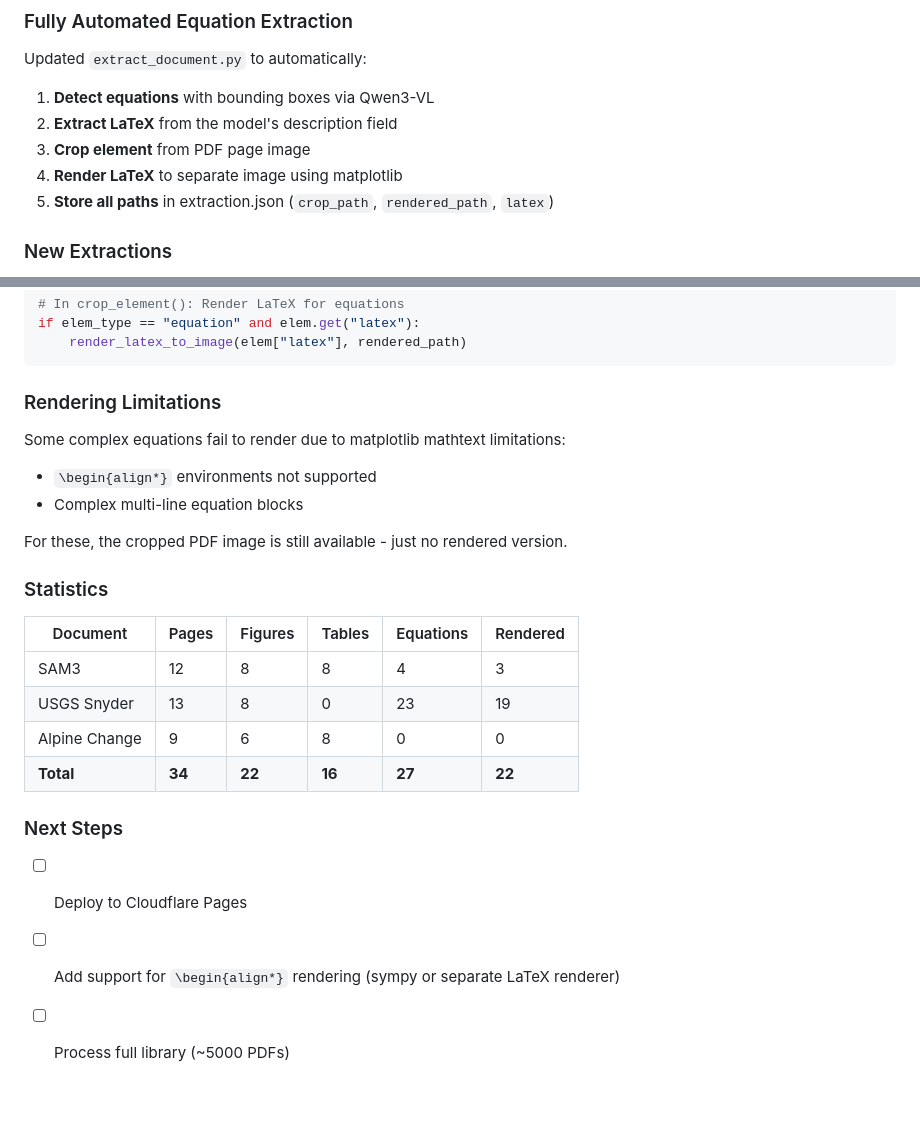
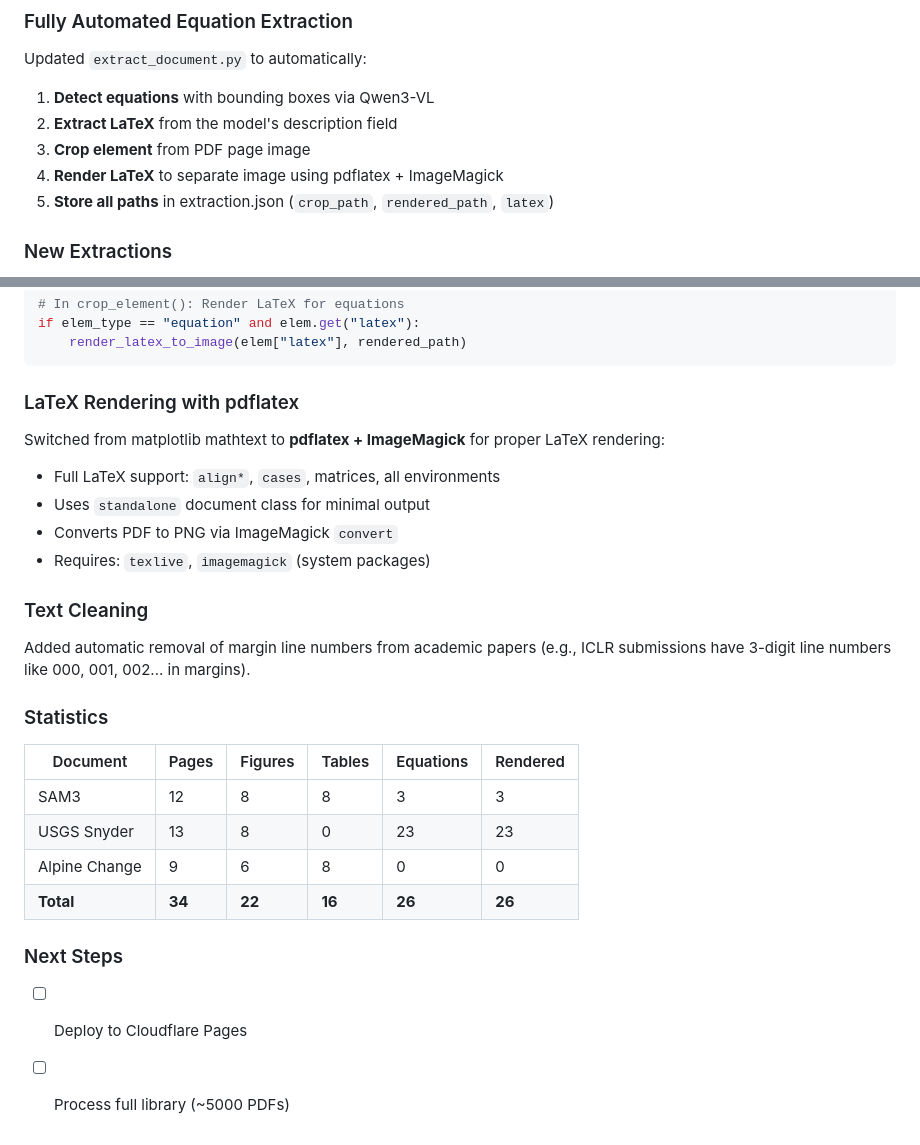
Before and after one commit to ominiverdi/osgeo-library, a Markdown page: PROGRESS.md, 2 parts joined by grey strips. GitHub-like rendering; blank space fills up the shorter version.

Commit message:
Update docs: pdflatex rendering, text cleaning, correct stats

````diff
--- a/PROGRESS.md
+++ b/PROGRESS.md
@@ -792,7 +792,7 @@ Updated `extract_document.py` to automatically:
 1. **Detect equations** with bounding boxes via Qwen3-VL
 2. **Extract LaTeX** from the model's description field
 3. **Crop element** from PDF page image
-4. **Render LaTeX** to separate image using matplotlib
+4. **Render LaTeX** to separate image using pdflatex + ImageMagick
 5. **Store all paths** in extraction.json (`crop_path`, `rendered_path`, `latex`)
 
 ### New Extractions
@@ -828,25 +828,28 @@ if elem_type == "equation" and elem.get("latex"):
     render_latex_to_image(elem["latex"], rendered_path)
 ```
 
-### Rendering Limitations
+### LaTeX Rendering with pdflatex
 
-Some complex equations fail to render due to matplotlib mathtext limitations:
-- `\begin{align*}` environments not supported
-- Complex multi-line equation blocks
+Switched from matplotlib mathtext to **pdflatex + ImageMagick** for proper LaTeX rendering:
+- Full LaTeX support: `align*`, `cases`, matrices, all environments
+- Uses `standalone` document class for minimal output
+- Converts PDF to PNG via ImageMagick `convert`
+- Requires: `texlive`, `imagemagick` (system packages)
 
-For these, the cropped PDF image is still available - just no rendered version.
+### Text Cleaning
+
+Added automatic removal of margin line numbers from academic papers (e.g., ICLR submissions have 3-digit line numbers like 000, 001, 002... in margins).
 
 ### Statistics
 
 | Document | Pages | Figures | Tables | Equations | Rendered |
 |----------|-------|---------|--------|-----------|----------|
-| SAM3 | 12 | 8 | 8 | 4 | 3 |
-| USGS Snyder | 13 | 8 | 0 | 23 | 19 |
+| SAM3 | 12 | 8 | 8 | 3 | 3 |
+| USGS Snyder | 13 | 8 | 0 | 23 | 23 |
 | Alpine Change | 9 | 6 | 8 | 0 | 0 |
-| **Total** | **34** | **22** | **16** | **27** | **22** |
+| **Total** | **34** | **22** | **16** | **26** | **26** |
 
 ### Next Steps
 
 - [ ] Deploy to Cloudflare Pages
-- [ ] Add support for `\begin{align*}` rendering (sympy or separate LaTeX renderer)
 - [ ] Process full library (~5000 PDFs)
````
